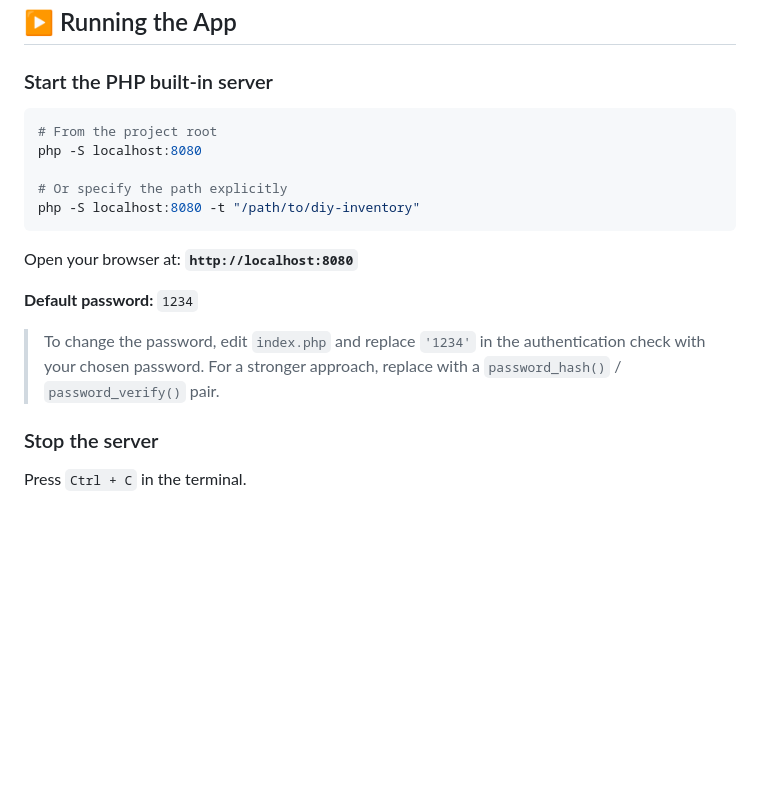
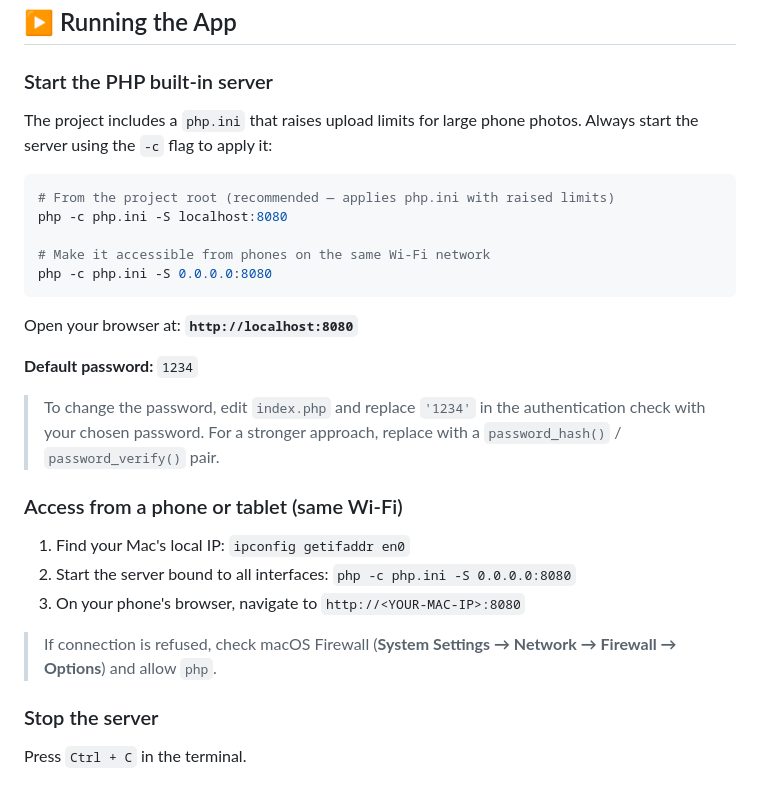
Before and after one commit to Philusha1983/diy-inventory, a Markdown page: README.md, the part around one of its changes. GitHub-like rendering; blank space fills up the shorter version.

````diff
--- a/README.md
+++ b/README.md
@@ -282,12 +302,14 @@ The key is stored in the `settings` database table — never hardcoded in files.
 
 ### Start the PHP built-in server
 
+The project includes a `php.ini` that raises upload limits for large phone photos. Always start the server using the `-c` flag to apply it:
+
 ```bash
-# From the project root
-php -S localhost:8080
+# From the project root (recommended — applies php.ini with raised limits)
+php -c php.ini -S localhost:8080
 
-# Or specify the path explicitly
-php -S localhost:8080 -t "/path/to/diy-inventory"
+# Make it accessible from phones on the same Wi-Fi network
+php -c php.ini -S 0.0.0.0:8080
 ```
 
 Open your browser at: **`http://localhost:8080`**
@@ -295,6 +317,14 @@ Open your browser at: **`http://localhost:8080`**
 **Default password:** `1234`
 
 > To change the password, edit `index.php` and replace `'1234'` in the authentication check with your chosen password. For a stronger approach, replace with a `password_hash()` / `password_verify()` pair.
+
+### Access from a phone or tablet (same Wi-Fi)
+
+1. Find your Mac's local IP: `ipconfig getifaddr en0`
+2. Start the server bound to all interfaces: `php -c php.ini -S 0.0.0.0:8080`
+3. On your phone's browser, navigate to `http://<YOUR-MAC-IP>:8080`
+
+> If connection is refused, check macOS Firewall (**System Settings → Network → Firewall → Options**) and allow `php`.
 
 ### Stop the server
 Press `Ctrl + C` in the terminal.
````
Also changed, not shown: other parts of README.md (+62 -14 lines).
